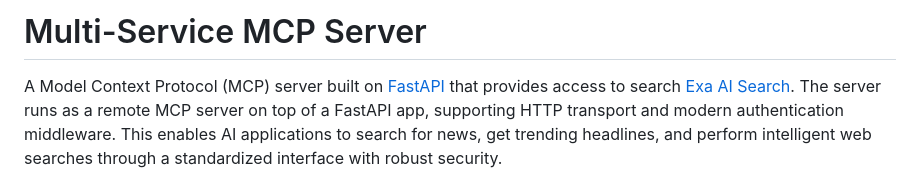
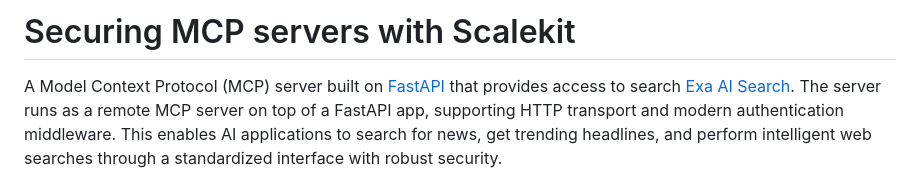
Before and after one commit to yashksaini-coder/awesome-ai-apps, a Markdown page: mcp_ai_agents/scalekit-exa-mcp-security/README.md, the part around the change. GitHub-like rendering.

```diff
--- a/mcp_ai_agents/scalekit-exa-mcp-security/README.md
+++ b/mcp_ai_agents/scalekit-exa-mcp-security/README.md
@@ -1,4 +1,4 @@
-# Multi-Service MCP Server
+# Securing MCP servers with Scalekit
 
 A Model Context Protocol (MCP) server built on [FastAPI](https://fastapi.tiangolo.com/) that provides access to search [Exa AI Search](https://exa.ai/). The server runs as a remote MCP server on top of a FastAPI app, supporting HTTP transport and modern authentication middleware. This enables AI applications to search for news, get trending headlines, and perform intelligent web searches through a standardized interface with robust security.
 
```
